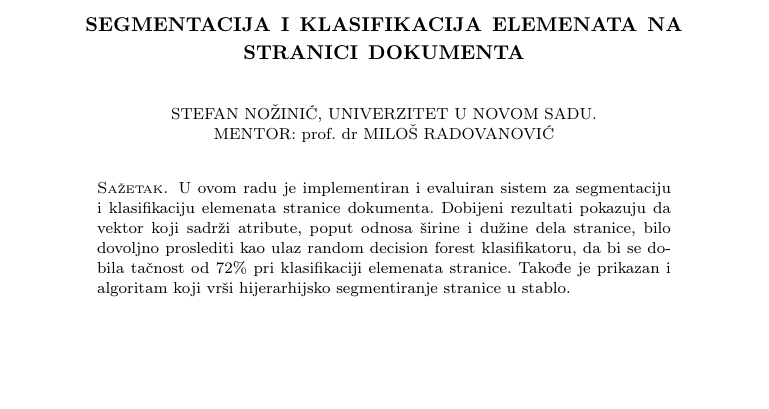
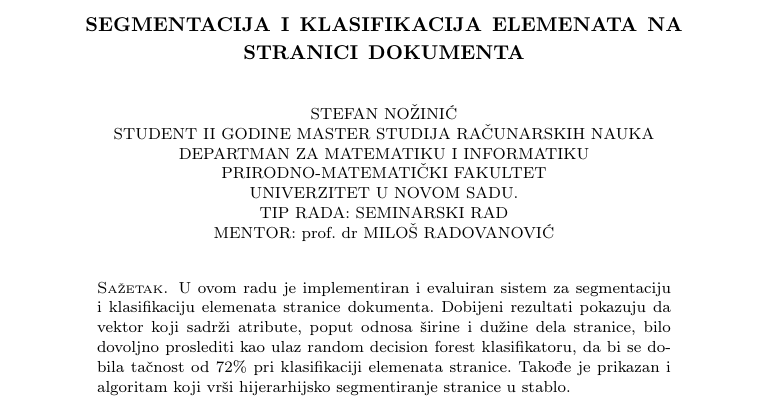
Before and after one commit to fantastic001/pageproc, a LaTeX paper (doc/paper.tex): part of page 1 of 5 before the commit and part of page 1 of 6 after it, cut so that both start at the same text, the shorter picture padded with empty space. Compiled offline with pdfLaTeX.

Commit message:
Make title as separate page

```diff
--- a/doc/paper.tex
+++ b/doc/paper.tex
@@ -39,7 +39,14 @@ Univerzitet u Novom Sadu. \\
 \begin{document}
 
 \title{Segmentacija i klasifikacija elemenata na stranici dokumenta}
-\author{Stefan Nožinić, Univerzitet u Novom Sadu. \\ Mentor: \MakeLowercase{prof. dr} Miloš Radovanović}
+\author{Stefan Nožinić \\
+student II godine master studija računarskih nauka \\
+Departman za matematiku i informatiku \\
+Prirodno-matematički fakultet \\
+Univerzitet u Novom Sadu. \\
+Tip rada: seminarski rad \\
+Mentor: \MakeLowercase{prof. dr} Miloš Radovanović
+}
 
 \begin{abstract}
     U ovom radu je implementiran i evaluiran sistem za segmentaciju i klasifikaciju elemenata stranice dokumenta.
```
Also changed, not shown: doc/paper.pdf, doc/paper.tex (4 more changed lines).
